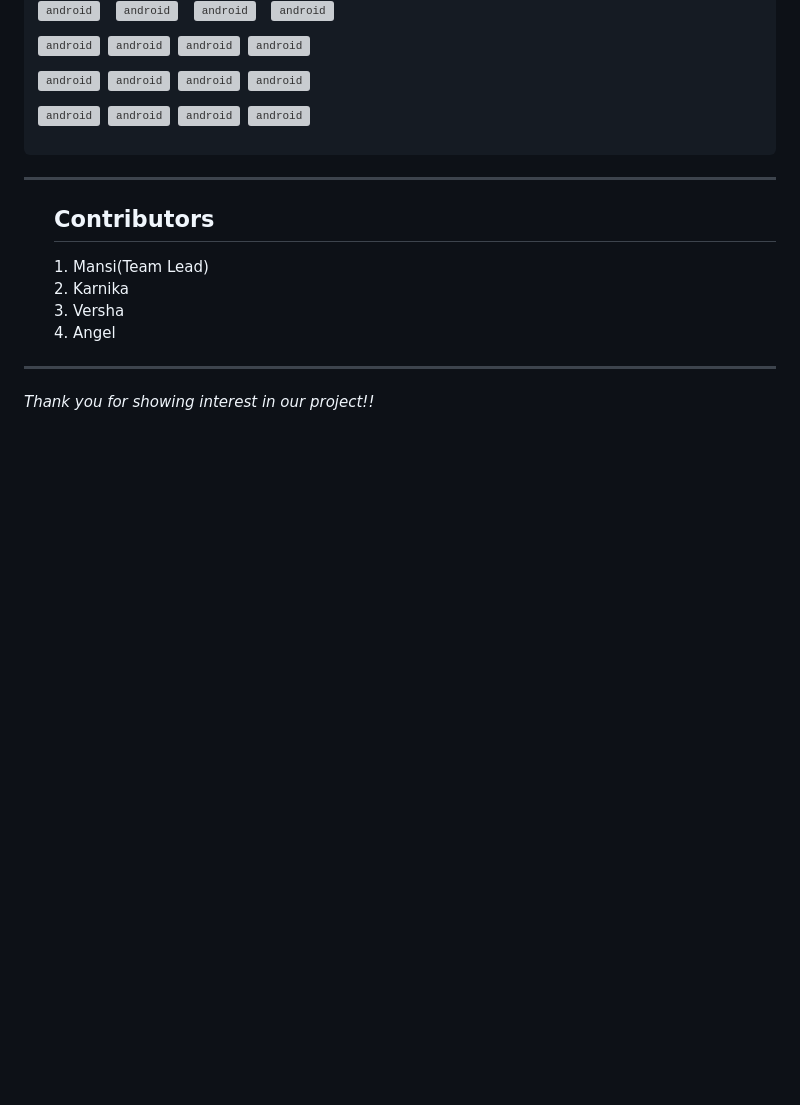
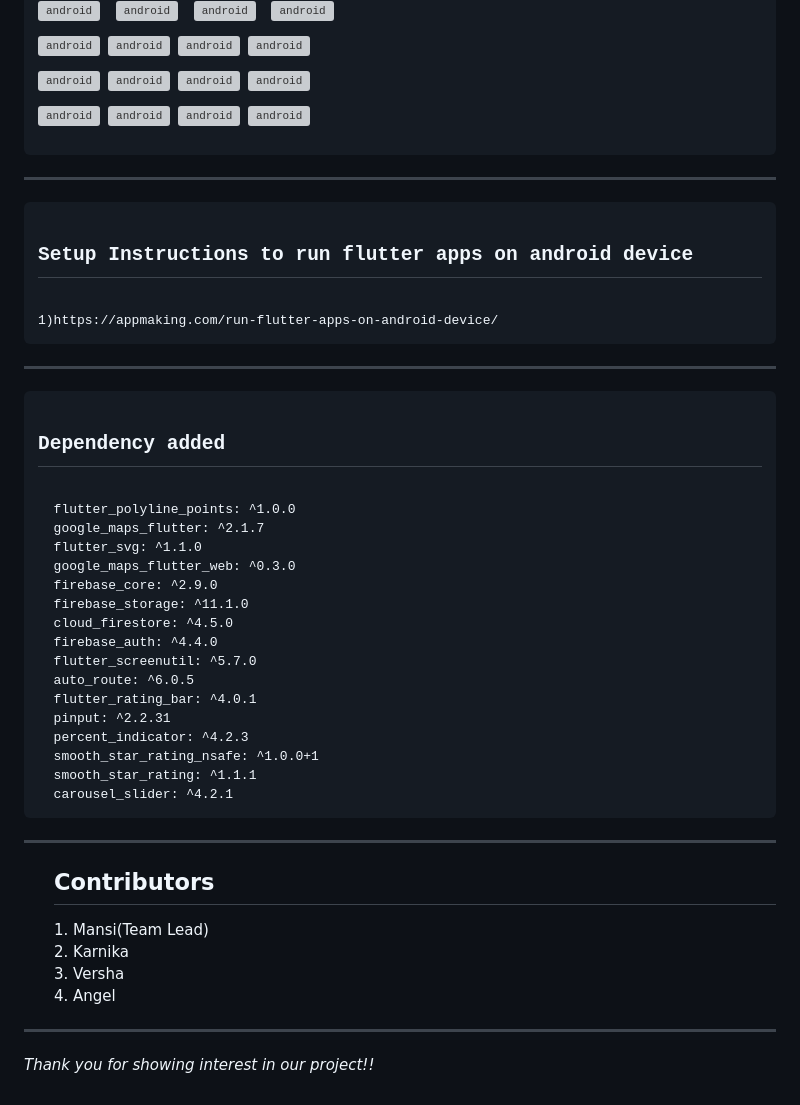
Before and after one commit to vershat/Byteverse_Team_Blitz, a Markdown page: README.md, the part around one of its changes. Rendered like a GitHub page; blank space fills up the shorter version; grey boxes are pictures that could not be loaded.

```diff
--- a/README.md
+++ b/README.md
@@ -28,11 +27,33 @@ owner in making more money.
 
 <img src="https://user-images.githubusercontent.com/96232099/232312315-b4a3848b-8886-4fc6-870a-c1d6b4dc2a8c.jpg" alt="android" width="220" height="500"/>  <img src="https://user-images.githubusercontent.com/96232099/232312345-79d3ce9b-c889-4ac1-95b7-4ae4de28ac96.jpg" alt="android" width="220" height="500"/>  <img src="https://user-images.githubusercontent.com/96232099/232312350-dc9ef93b-e7b3-4508-ace6-ca92d003ca15.jpg" alt="android" width="220" height="500"/>  <img src="https://user-images.githubusercontent.com/96232099/232312380-7d5306fa-f216-4741-a767-68a261db9a7d.jpg" alt="android" width="220" height="500"/>
 
-<img src="https://user-images.githubusercontent.com/96232099/232313244-28dfccf1-0a0d-4c9c-b4d9-b3dc789813ff.jpg" alt="android" width="220" height="500"/>  <img src="https://user-images.githubusercontent.com/96232099/232313257-36ac0d66-2882-4929-844a-170198fdedf4.jpg" alt="android" width="220" height="500"/>  <img src="https://user-images.githubusercontent.com/96232099/232313269-4544d8c3-9206-477e-a147-eeda222b7cbc.jpg" alt="android" width="220" height="500"/>  <img src="https://user-images.githubusercontent.com/96232099/232313282-670c0729-2c74-45c9-86a0-b7edeaf8d281.jpg" alt="android" width="220" height="500"/>
+<img src="https://user-images.githubusercontent.com/96232099/232313244-28dfccf1-0a0d-4c9c-b4d9-b3dc789813ff.jpg" alt="android" width="220" height="500"/>  <img src="https://user-images.githubusercontent.com/96232099/232313257-36ac0d66-2882-4929-844a-170198fdedf4.jpg" alt="android" width="220" height="500"/>  <img src="https://user-images.githubusercontent.com/96232099/232313269-4544d8c3-9206-477e-a147-eeda222b7cbc.jpg" alt="android" width="220" height="500"/>  <img src="https://user-images.githubusercontent.com/96232099/232313282-670c0729-2c74-45c9-86a0-b7edeaf8d281.jpg" alt="android" width="220" height="500"/> </p>
 
-
-
-
+</pre>
+<hr>
+<pre>
+<b><h2>Setup Instructions to run flutter apps on android device</h2></b>
+1)https://appmaking.com/run-flutter-apps-on-android-device/
+</pre>
+<hr>
+<pre>
+<b><h2>Dependency added</h2></b>
+  flutter_polyline_points: ^1.0.0
+  google_maps_flutter: ^2.1.7
+  flutter_svg: ^1.1.0
+  google_maps_flutter_web: ^0.3.0
+  firebase_core: ^2.9.0
+  firebase_storage: ^11.1.0
+  cloud_firestore: ^4.5.0
+  firebase_auth: ^4.4.0
+  flutter_screenutil: ^5.7.0
+  auto_route: ^6.0.5
+  flutter_rating_bar: ^4.0.1
+  pinput: ^2.2.31
+  percent_indicator: ^4.2.3
+  smooth_star_rating_nsafe: ^1.0.0+1
+  smooth_star_rating: ^1.1.1
+  carousel_slider: ^4.2.1
 </pre>
 <hr>
 <ol>
```
Also changed, not shown: other parts of README.md (+1 -2 lines).
